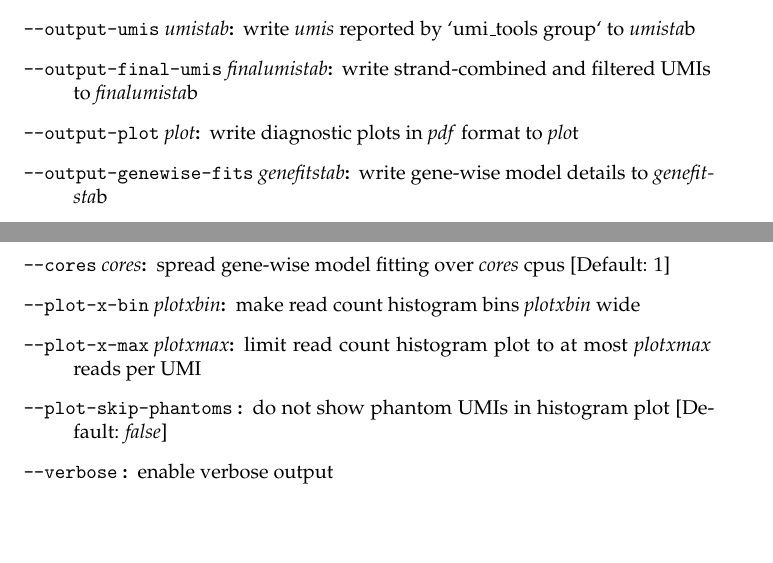
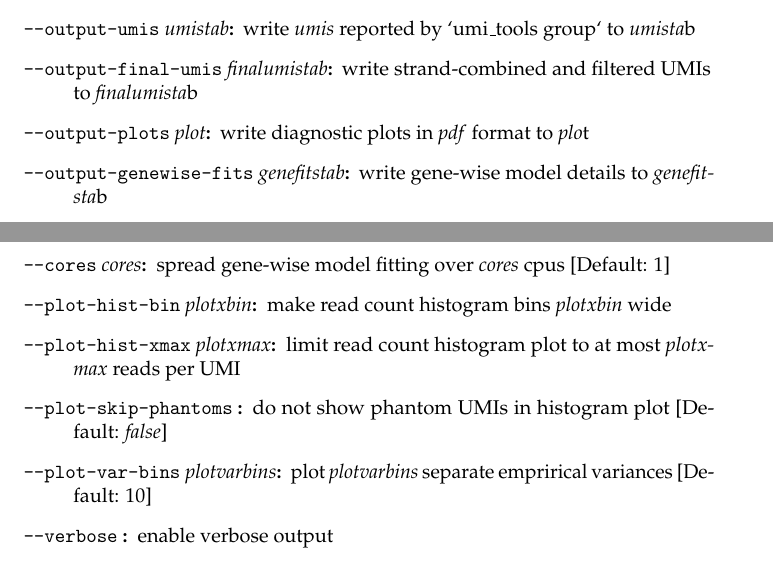
Before and after one commit to Cibiv/trumicount, a LaTeX document (manual/manual.tex, which reads manual/reference.tex): two parts of pages 10 and 11 of 14, joined at a grey line, cut so that both start at the same text, the shorter picture padded with empty space. Compiled offline with pdfLaTeX.

Commit message:
Re-generated reference.tex after the recent trumicount argument renaming

```diff
--- a/manual/reference.tex
+++ b/manual/reference.tex
@@ -4,7 +4,7 @@
 \item[\textmd{\texttt{--output-counts} \textit{countstab}}:] write bias-corrected per-gene counts and models to \textit{countsta}b
 \item[\textmd{\texttt{--output-umis} \textit{umistab}}:] write \textit{umis} reported by `umi\_tools group` to \textit{umista}b
 \item[\textmd{\texttt{--output-final-umis} \textit{finalumistab}}:] write strand-combined and filtered UMIs to \textit{finalumista}b
-\item[\textmd{\texttt{--output-plot} \textit{plot}}:] write diagnostic plots in \textit{pdf} format to \textit{plo}t
+\item[\textmd{\texttt{--output-plots} \textit{plot}}:] write diagnostic plots in \textit{pdf} format to \textit{plo}t
 \item[\textmd{\texttt{--output-genewise-fits} \textit{genefitstab}}:] write gene-wise model details to \textit{genefitsta}b
 \item[\textmd{\texttt{--umitools} \textit{umitools}}:] path to umitools [Default: umi\_tools]
 \item[\textmd{\texttt{--umitools-option} \textit{umitoolsopt}}:] pass \textit{umitoolsopt} to `umitools group` (see `umi\_tools group --help`)
@@ -17,7 +17,8 @@
 \item[\textmd{\texttt{--threshold} \textit{threshold}}:] remove UMIs with fewer than \textit{threshold} reads [Default: 2]
 \item[\textmd{\texttt{--molecules} \textit{molecules}}:] assume UMIs are initially represented by \textit{molecules} copies (strands) [Default: 2]
 \item[\textmd{\texttt{--cores} \textit{cores}}:] spread gene-wise model fitting over \textit{cores} cpus [Default: 1]
-\item[\textmd{\texttt{--plot-x-bin} \textit{plotxbin}}:] make read count histogram bins \textit{plotxbin} wide
-\item[\textmd{\texttt{--plot-x-max} \textit{plotxmax}}:] limit read count histogram plot to at most \textit{plotxmax} reads per UMI
+\item[\textmd{\texttt{--plot-hist-bin} \textit{plotxbin}}:] make read count histogram bins \textit{plotxbin} wide
+\item[\textmd{\texttt{--plot-hist-xmax} \textit{plotxmax}}:] limit read count histogram plot to at most \textit{plotxmax} reads per UMI
 \item[\textmd{\texttt{--plot-skip-phantoms} }:] do not show phantom UMIs in histogram plot [Default: \textit{false}]
+\item[\textmd{\texttt{--plot-var-bins} \textit{plotvarbins}}:] plot \textit{plotvarbins} separate emprirical variances [Default: 10]
 \item[\textmd{\texttt{--verbose} }:] enable verbose output
```
